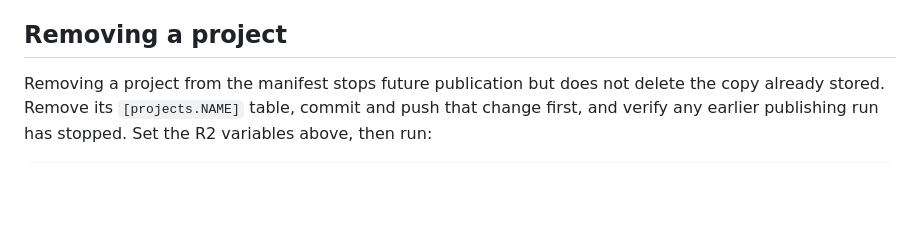
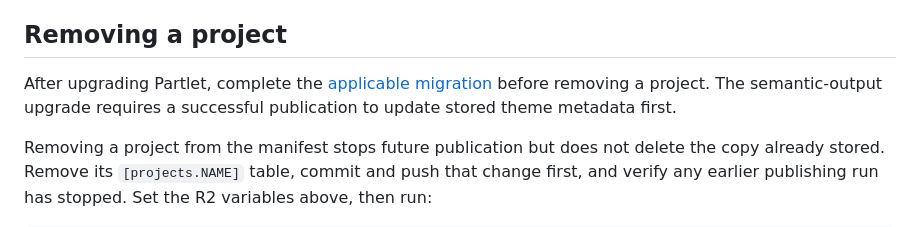
Before and after one commit to vhata/partlet, a Markdown page: docs/PUBLISHING.md, the part around the change. GitHub-like rendering; blank space fills up the shorter version.

```diff
--- a/docs/PUBLISHING.md
+++ b/docs/PUBLISHING.md
@@ -300,6 +300,11 @@ fingerprints when it appears in both an original commit and a merge.
 
 ## Removing a project
 
+After upgrading Partlet, complete the
+[applicable migration](INSTALLATION.md#semantic-output-version-1-migration)
+before removing a project. The semantic-output upgrade requires a
+successful publication to update stored theme metadata first.
+
 Removing a project from the manifest stops future publication but does
 not delete the copy already stored. Remove its `[projects.NAME]` table,
 commit and push that change first, and verify any earlier publishing run
```
Also changed, not shown: docs/INSTALLATION.md (+45 -6 lines), docs/THEMES.md (+5 -5 lines).
